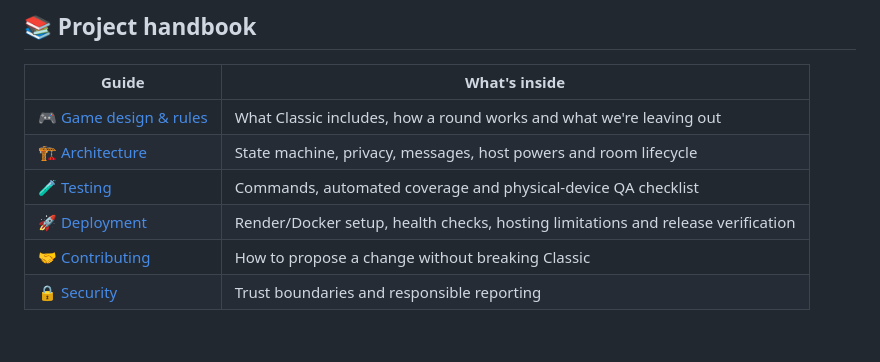
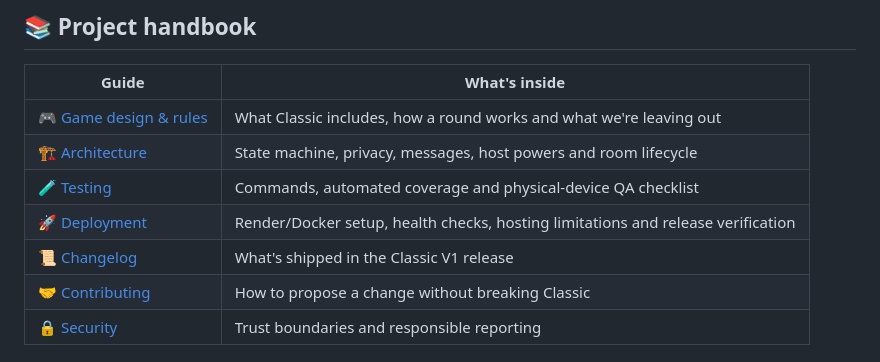
Before and after one commit to Rishikeshsanin/Ram-sita, a Markdown page: README.md, the part around the change. Drawn GitHub-style.

Commit message:
docs: publish Classic V1 changelog in GitHub repository
* docs: add verified Classic V1 release history

* docs: link verified release history from README handbook

```diff
--- a/README.md
+++ b/README.md
@@ -149,6 +149,7 @@ This project intentionally needs **no login, database, microphone or camera**. F
 | [🏗️ Architecture](docs/ARCHITECTURE.md) | State machine, privacy, messages, host powers and room lifecycle |
 | [🧪 Testing](docs/TESTING.md) | Commands, automated coverage and physical-device QA checklist |
 | [🚀 Deployment](docs/DEPLOYMENT.md) | Render/Docker setup, health checks, hosting limitations and release verification |
+| [📜 Changelog](CHANGELOG.md) | What's shipped in the Classic V1 release |
 | [🤝 Contributing](CONTRIBUTING.md) | How to propose a change without breaking Classic |
 | [🔒 Security](SECURITY.md) | Trust boundaries and responsible reporting |
 
```
Also changed, not shown: CHANGELOG.md (added, +36 -0 lines).
